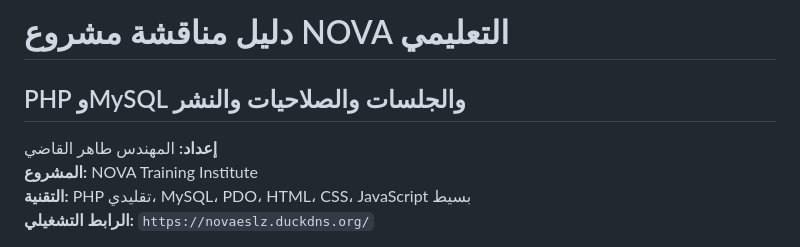
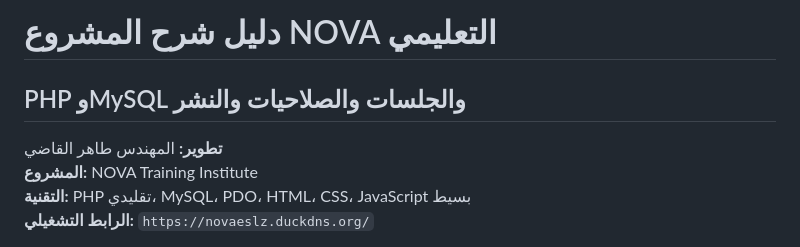
Before and after one commit to mmralmya-ux/nova, a Markdown page: NOVA-discussion-guide-ar.md, the part around the change. GitHub-like rendering.

```diff
--- a/NOVA-discussion-guide-ar.md
+++ b/NOVA-discussion-guide-ar.md
@@ -1,8 +1,8 @@
-# دليل مناقشة مشروع NOVA التعليمي
+# دليل شرح المشروع NOVA التعليمي
 
 ## PHP وMySQL والجلسات والصلاحيات والنشر
 
-**إعداد:** المهندس طاهر القاضي
+**تطوير:** المهندس طاهر القاضي
 **المشروع:** NOVA Training Institute
 **التقنية:** PHP تقليدي، MySQL، PDO، HTML، CSS، JavaScript بسيط
 **الرابط التشغيلي:** `https://novaeslz.duckdns.org/`
```
